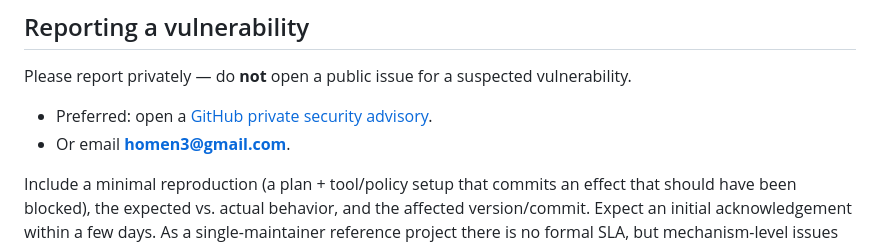
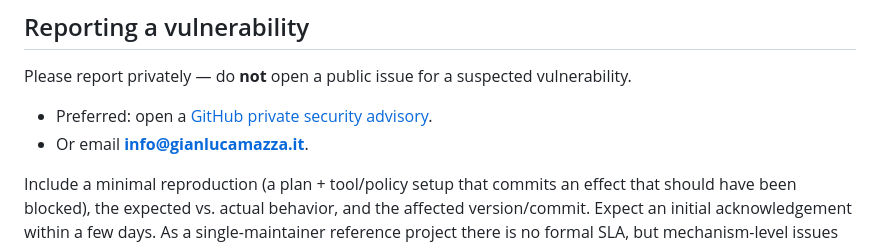
Before and after one commit to gianlucamazza/reasoning-kernel, a Markdown page: SECURITY.md, the part around the change. Rendered like a GitHub page.

Commit message:
docs: replace personal security-contact email (#70)
Point SECURITY.md vulnerability reports at the public practice inbox
instead of a personal Gmail address. No version bump.

Co-authored-by: Cursor Agent <cursoragent@cursor.com>
Co-authored-by: Gianluca Mazza <gianlucamazza@users.noreply.github.com>

```diff
--- a/SECURITY.md
+++ b/SECURITY.md
@@ -53,7 +53,7 @@ permissive policy written on top of it.
 Please report privately — do **not** open a public issue for a suspected vulnerability.
 
 - Preferred: open a [GitHub private security advisory](https://github.com/gianlucamazza/reasoning-kernel/security/advisories/new).
-- Or email **homen3@gmail.com**.
+- Or email **info@gianlucamazza.it**.
 
 Include a minimal reproduction (a plan + tool/policy setup that commits an effect that should have been
 blocked), the expected vs. actual behavior, and the affected version/commit. Expect an initial
```
